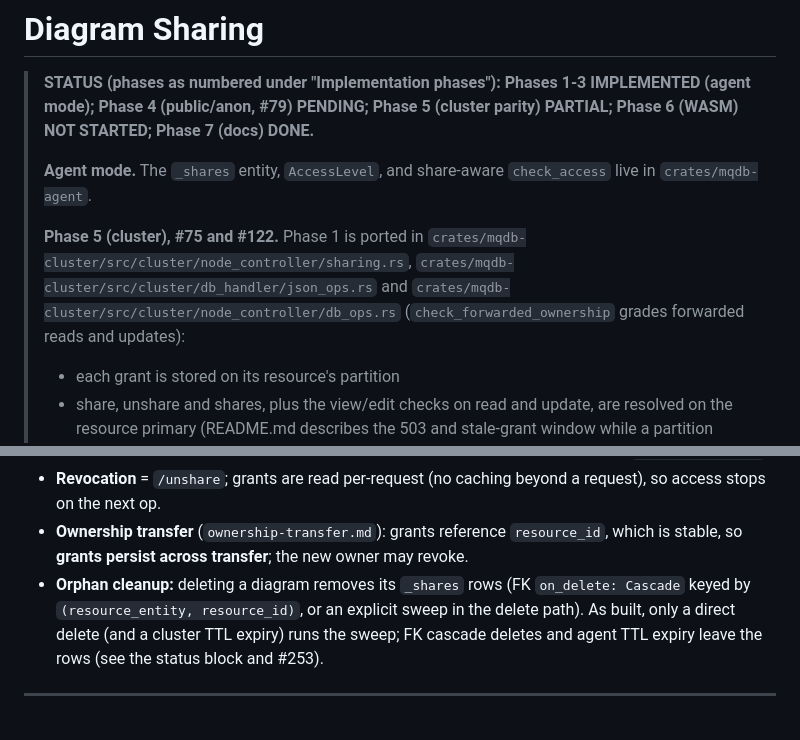
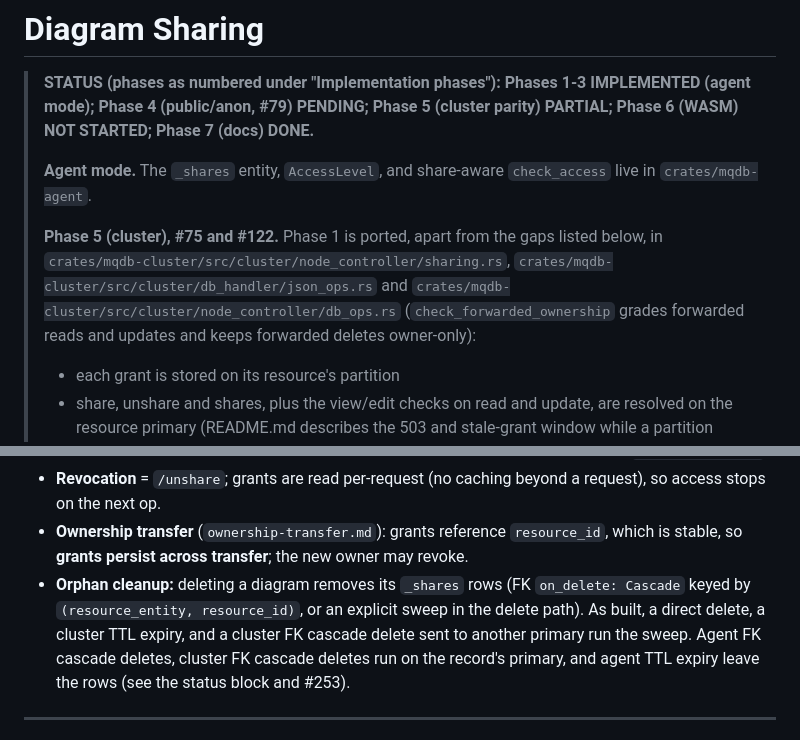
Before and after one commit to LabOverWire/MQDB, a Markdown page: docs/design/diagram-sharing.md, 2 parts joined by grey strips. Rendered like a GitHub page.

Commit message:
qualify cluster phase 1, cascade cleanup and child isolation in sharing docs

```diff
--- a/docs/design/diagram-sharing.md
+++ b/docs/design/diagram-sharing.md
@@ -4,7 +4,7 @@
 >
 > **Agent mode.** The `_shares` entity, `AccessLevel`, and share-aware `check_access` live in `crates/mqdb-agent`.
 >
-> **Phase 5 (cluster), #75 and #122.** Phase 1 is ported in `crates/mqdb-cluster/src/cluster/node_controller/sharing.rs`, `crates/mqdb-cluster/src/cluster/db_handler/json_ops.rs` and `crates/mqdb-cluster/src/cluster/node_controller/db_ops.rs` (`check_forwarded_ownership` grades forwarded reads and updates):
+> **Phase 5 (cluster), #75 and #122.** Phase 1 is ported, apart from the gaps listed below, in `crates/mqdb-cluster/src/cluster/node_controller/sharing.rs`, `crates/mqdb-cluster/src/cluster/db_handler/json_ops.rs` and `crates/mqdb-cluster/src/cluster/node_controller/db_ops.rs` (`check_forwarded_ownership` grades forwarded reads and updates and keeps forwarded deletes owner-only):
 > - each grant is stored on its resource's partition
 > - share, unshare and shares, plus the view/edit checks on read and update, are resolved on the resource primary (README.md describes the 503 and stale-grant window while a partition changes primary)
 > - `shared` is a `_shares` list scattered to every node and hydrated
@@ -375,9 +375,10 @@ per deployment.
   which is stable, so **grants persist across transfer**; the new owner may revoke.
 - **Orphan cleanup:** deleting a diagram removes its `_shares` rows (FK `on_delete:
   Cascade` keyed by `(resource_entity, resource_id)`, or an explicit sweep in the
-  delete path). As built, only a direct delete (and a cluster TTL expiry) runs the
-  sweep; FK cascade deletes and agent TTL expiry leave the rows (see the status
-  block and #253).
+  delete path). As built, a direct delete, a cluster TTL expiry, and a cluster
+  FK cascade delete sent to another primary run the sweep. Agent FK cascade
+  deletes, cluster FK cascade deletes run on the record's primary, and agent TTL
+  expiry leave the rows (see the status block and #253).
 
 ---
 
```
Also changed, not shown: README.md (+1 -1 lines), docs/design/frontend-ownership.md (+3 -3 lines).
